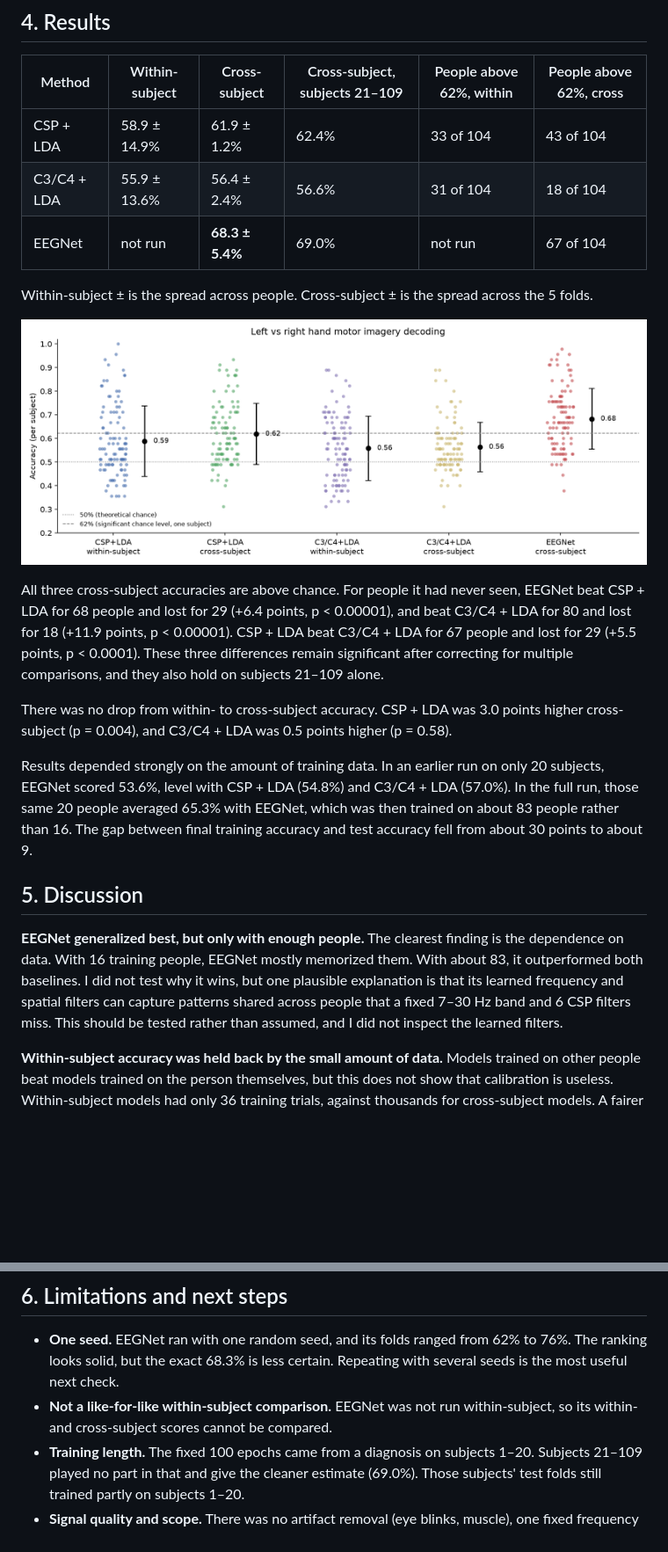
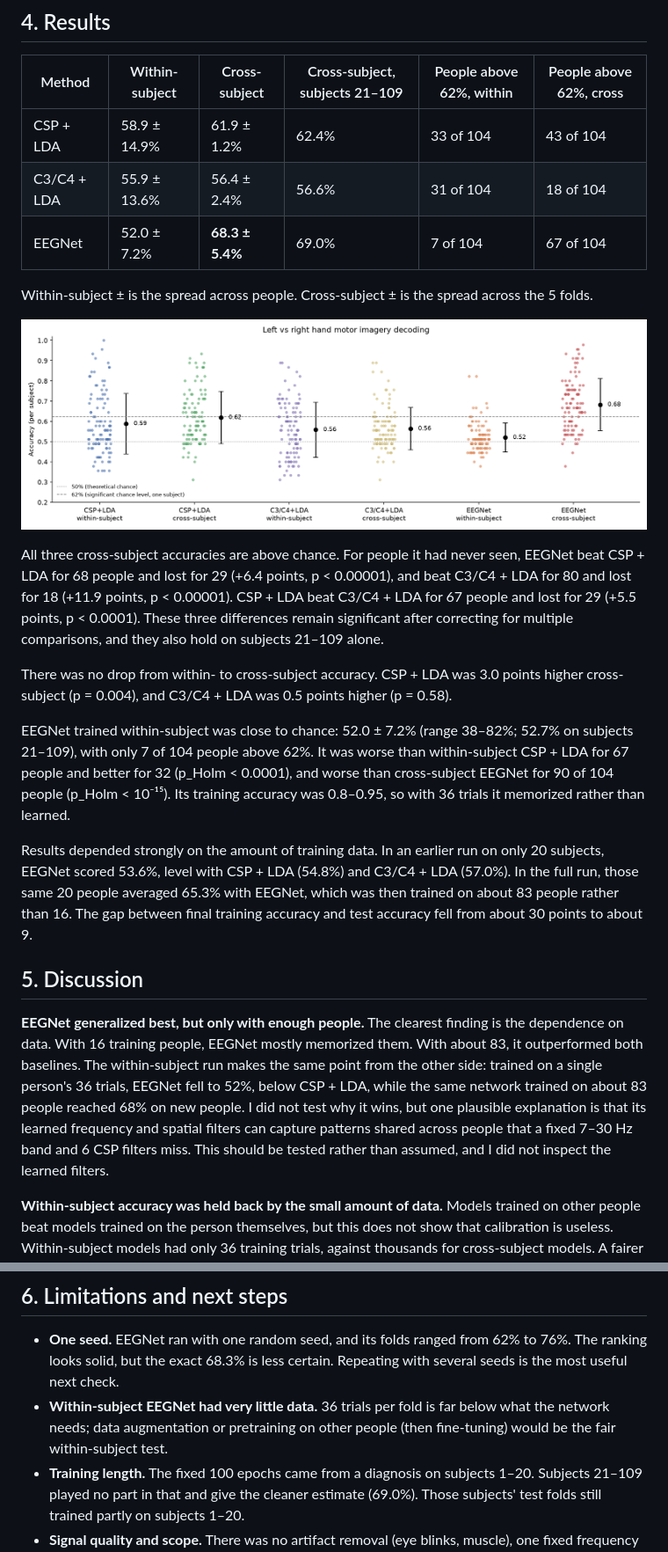
Before and after one commit to Muzz698/eeg-motor-imagery-decoding, a Markdown page: docs/REPORT.md, 2 parts joined by grey strips. Shown at 88% size. Rendered like a GitHub page; pictures changed too: results/accuracy_by_subject.png; blank space fills up the shorter version.

```diff
--- a/docs/REPORT.md
+++ b/docs/REPORT.md
@@ -32,7 +32,7 @@ Preprocessing used MNE-Python (Gramfort et al., 2013). I band-pass filtered at 7
 |---|---|---|---|---|---|
 | CSP + LDA | 58.9 ± 14.9% | 61.9 ± 1.2% | 62.4% | 33 of 104 | 43 of 104 |
 | C3/C4 + LDA | 55.9 ± 13.6% | 56.4 ± 2.4% | 56.6% | 31 of 104 | 18 of 104 |
-| EEGNet | not run | **68.3 ± 5.4%** | 69.0% | not run | 67 of 104 |
+| EEGNet | 52.0 ± 7.2% | **68.3 ± 5.4%** | 69.0% | 7 of 104 | 67 of 104 |
 
 Within-subject ± is the spread across people. Cross-subject ± is the spread across the 5 folds.
 
@@ -42,11 +42,13 @@ All three cross-subject accuracies are above chance. For people it had never see
 
 There was no drop from within- to cross-subject accuracy. CSP + LDA was 3.0 points higher cross-subject (p = 0.004), and C3/C4 + LDA was 0.5 points higher (p = 0.58).
 
+EEGNet trained within-subject was close to chance: 52.0 ± 7.2% (range 38–82%; 52.7% on subjects 21–109), with only 7 of 104 people above 62%. It was worse than within-subject CSP + LDA for 67 people and better for 32 (p_Holm < 0.0001), and worse than cross-subject EEGNet for 90 of 104 people (p_Holm < 10⁻¹⁵). Its training accuracy was 0.8–0.95, so with 36 trials it memorized rather than learned.
+
 Results depended strongly on the amount of training data. In an earlier run on only 20 subjects, EEGNet scored 53.6%, level with CSP + LDA (54.8%) and C3/C4 + LDA (57.0%). In the full run, those same 20 people averaged 65.3% with EEGNet, which was then trained on about 83 people rather than 16. The gap between final training accuracy and test accuracy fell from about 30 points to about 9.
 
 ## 5. Discussion
 
-**EEGNet generalized best, but only with enough people.** The clearest finding is the dependence on data. With 16 training people, EEGNet mostly memorized them. With about 83, it outperformed both baselines. I did not test why it wins, but one plausible explanation is that its learned frequency and spatial filters can capture patterns shared across people that a fixed 7–30 Hz band and 6 CSP filters miss. This should be tested rather than assumed, and I did not inspect the learned filters.
+**EEGNet generalized best, but only with enough people.** The clearest finding is the dependence on data. With 16 training people, EEGNet mostly memorized them. With about 83, it outperformed both baselines. The within-subject run makes the same point from the other side: trained on a single person's 36 trials, EEGNet fell to 52%, below CSP + LDA, while the same network trained on about 83 people reached 68% on new people. I did not test why it wins, but one plausible explanation is that its learned frequency and spatial filters can capture patterns shared across people that a fixed 7–30 Hz band and 6 CSP filters miss. This should be tested rather than assumed, and I did not inspect the learned filters.
 
 **Within-subject accuracy was held back by the small amount of data.** Models trained on other people beat models trained on the person themselves, but this does not show that calibration is useless. Within-subject models had only 36 training trials, against thousands for cross-subject models. A fairer test of calibration would be to fine-tune a cross-subject model with a few trials from the new person.
 
@@ -59,7 +61,7 @@ Results depended strongly on the amount of training data. In an earlier run on o
 ## 6. Limitations and next steps
 
 - **One seed.** EEGNet ran with one random seed, and its folds ranged from 62% to 76%. The ranking looks solid, but the exact 68.3% is less certain. Repeating with several seeds is the most useful next check.
-- **Not a like-for-like within-subject comparison.** EEGNet was not run within-subject, so its within- and cross-subject scores cannot be compared.
+- **Within-subject EEGNet had very little data.** 36 trials per fold is far below what the network needs; data augmentation or pretraining on other people (then fine-tuning) would be the fair within-subject test.
 - **Training length.** The fixed 100 epochs came from a diagnosis on subjects 1–20. Subjects 21–109 played no part in that and give the cleaner estimate (69.0%). Those subjects' test folds still trained partly on subjects 1–20.
 - **Signal quality and scope.** There was no artifact removal (eye blinks, muscle), one fixed frequency band, only 2 classes, and 45 trials per person, so per-subject estimates are noisy.
 - **Next steps.** Fine-tune the cross-subject EEGNet with a few trials from each new person, try ICA or autoreject for artifact removal, compare against filter-bank CSP and Riemannian classifiers, and inspect EEGNet's learned filters to see whether they match the mu and beta rhythms over C3 and C4.
```
Also changed, not shown: other parts of docs/REPORT.md (+2 -2 lines), README.md (+15 -1 lines), 7 other files.
